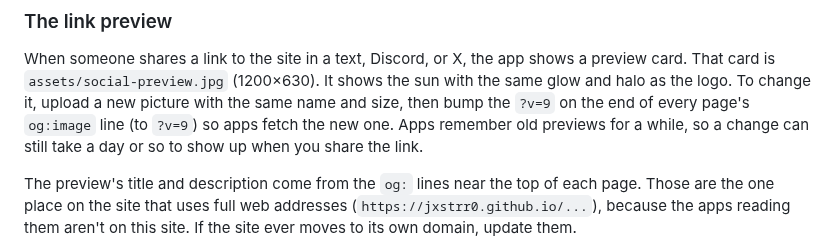
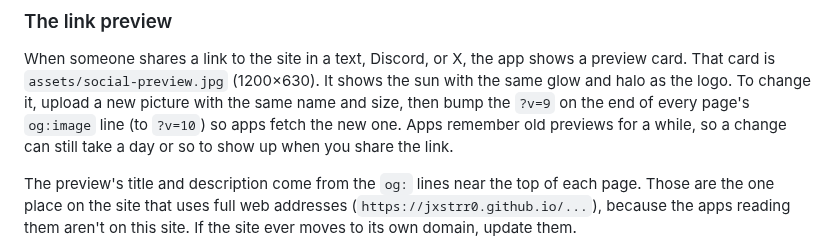
Before and after one commit to Jxstrr0/Kelbo.Website, a Markdown page: README.md, the part around the change. Rendered like a GitHub page.

Commit message:
README: mention ?v=10
Co-Authored-By: Claude Sonnet 5.5 <noreply@anthropic.com>
Claude-Session: https://claude.ai/code/session_016QaTkMKy8nw5ihBrZfYzcJ

```diff
--- a/README.md
+++ b/README.md
@@ -219,7 +219,7 @@ When someone shares a link to the site in a text, Discord, or X, the app
 shows a preview card. That card is `assets/social-preview.jpg` (1200×630).
 It shows the sun with the same glow and halo as the logo. To change it,
 upload a new picture with the same name and size, then bump the `?v=9` on
-the end of every page's `og:image` line (to `?v=9`) so apps fetch the new
+the end of every page's `og:image` line (to `?v=10`) so apps fetch the new
 one. Apps remember old previews for a while, so a change can still take a
 day or so to show up when you share the link.
 
```
